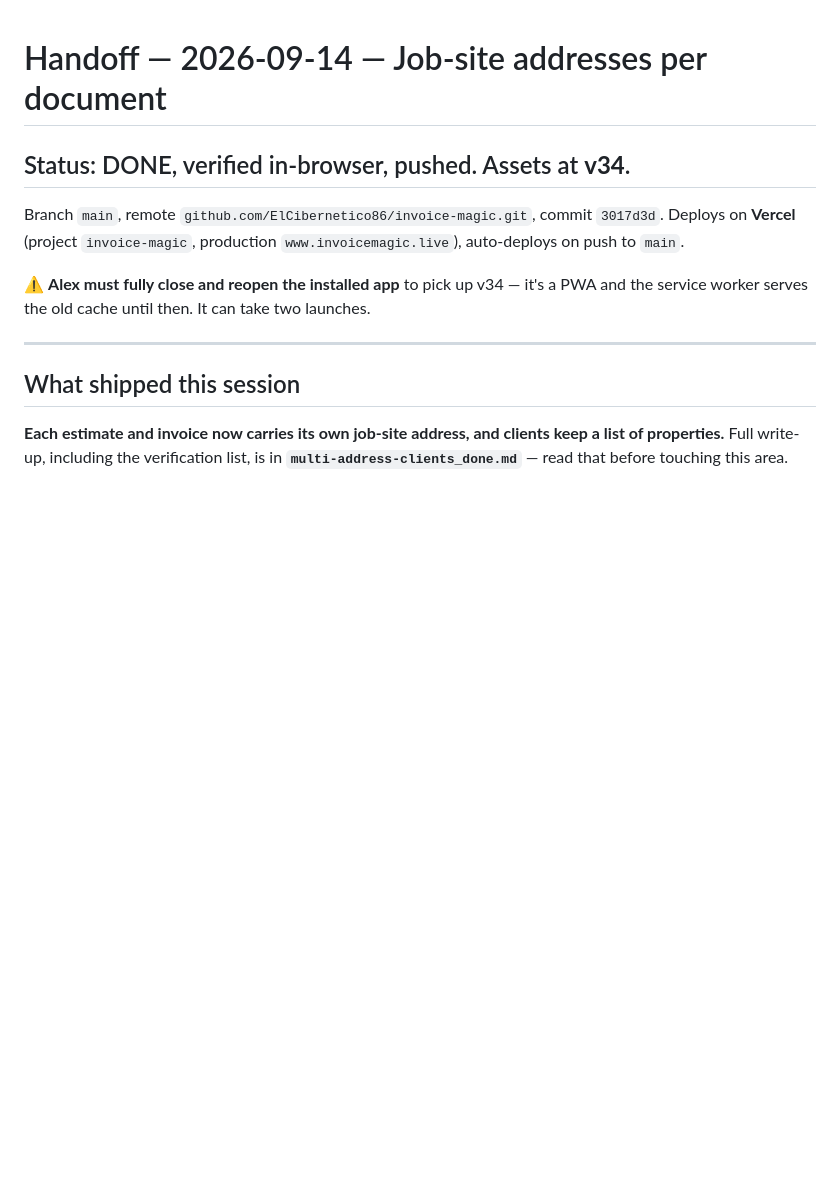
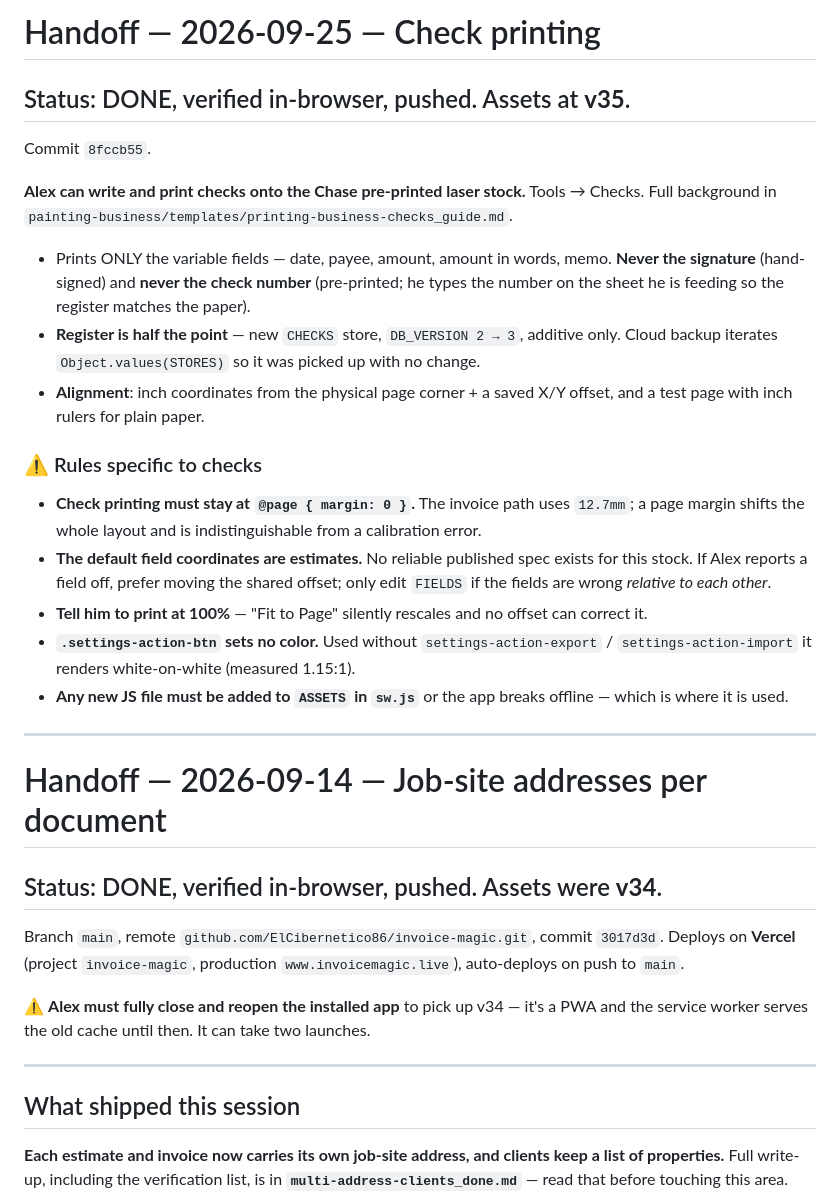
Before and after one commit to ElCibernetico86/invoice-magic, a Markdown page: HANDOFF.md, the part around the change. GitHub-like rendering; blank space fills up the shorter version.

Commit message:
Handoff: v35, check printing
Co-Authored-By: Claude Opus 5 <noreply@anthropic.com>

```diff
--- a/HANDOFF.md
+++ b/HANDOFF.md
@@ -1,6 +1,38 @@
+# Handoff — 2026-09-25 — Check printing
+
+## Status: DONE, verified in-browser, pushed. Assets at **v35**.
+Commit `8fccb55`.
+
+**Alex can write and print checks onto the Chase pre-printed laser stock.**
+Tools → Checks. Full background in
+`painting-business/templates/printing-business-checks_guide.md`.
+
+- Prints ONLY the variable fields — date, payee, amount, amount in words, memo.
+  **Never the signature** (hand-signed) and **never the check number** (pre-printed; he types
+  the number on the sheet he is feeding so the register matches the paper).
+- **Register is half the point** — new `CHECKS` store, `DB_VERSION 2 → 3`, additive only.
+  Cloud backup iterates `Object.values(STORES)` so it was picked up with no change.
+- **Alignment**: inch coordinates from the physical page corner + a saved X/Y offset, and a
+  test page with inch rulers for plain paper.
+
+### ⚠️ Rules specific to checks
+
+- **Check printing must stay at `@page { margin: 0 }`.** The invoice path uses `12.7mm`; a page
+  margin shifts the whole layout and is indistinguishable from a calibration error.
+- **The default field coordinates are estimates.** No reliable published spec exists for this
+  stock. If Alex reports a field off, prefer moving the shared offset; only edit `FIELDS` if the
+  fields are wrong *relative to each other*.
+- **Tell him to print at 100%** — "Fit to Page" silently rescales and no offset can correct it.
+- **`.settings-action-btn` sets no color.** Used without `settings-action-export` /
+  `settings-action-import` it renders white-on-white (measured 1.15:1).
+- **Any new JS file must be added to `ASSETS` in `sw.js`** or the app breaks offline — which is
+  where it is used.
+
+---
+
 # Handoff — 2026-09-14 — Job-site addresses per document
 
-## Status: DONE, verified in-browser, pushed. Assets at **v34**.
+## Status: DONE, verified in-browser, pushed. Assets were **v34**.
 Branch `main`, remote `github.com/ElCibernetico86/invoice-magic.git`, commit `3017d3d`.
 Deploys on **Vercel** (project `invoice-magic`, production `www.invoicemagic.live`),
 auto-deploys on push to `main`.
```
